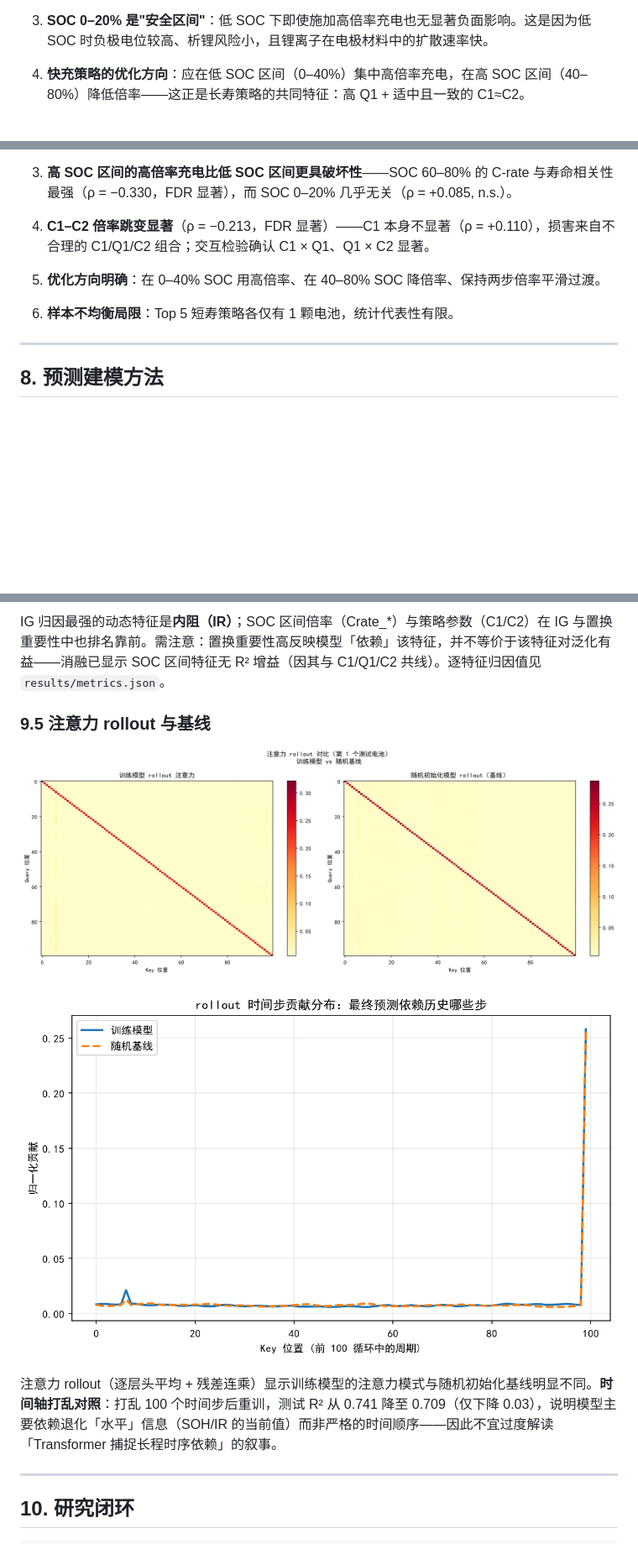
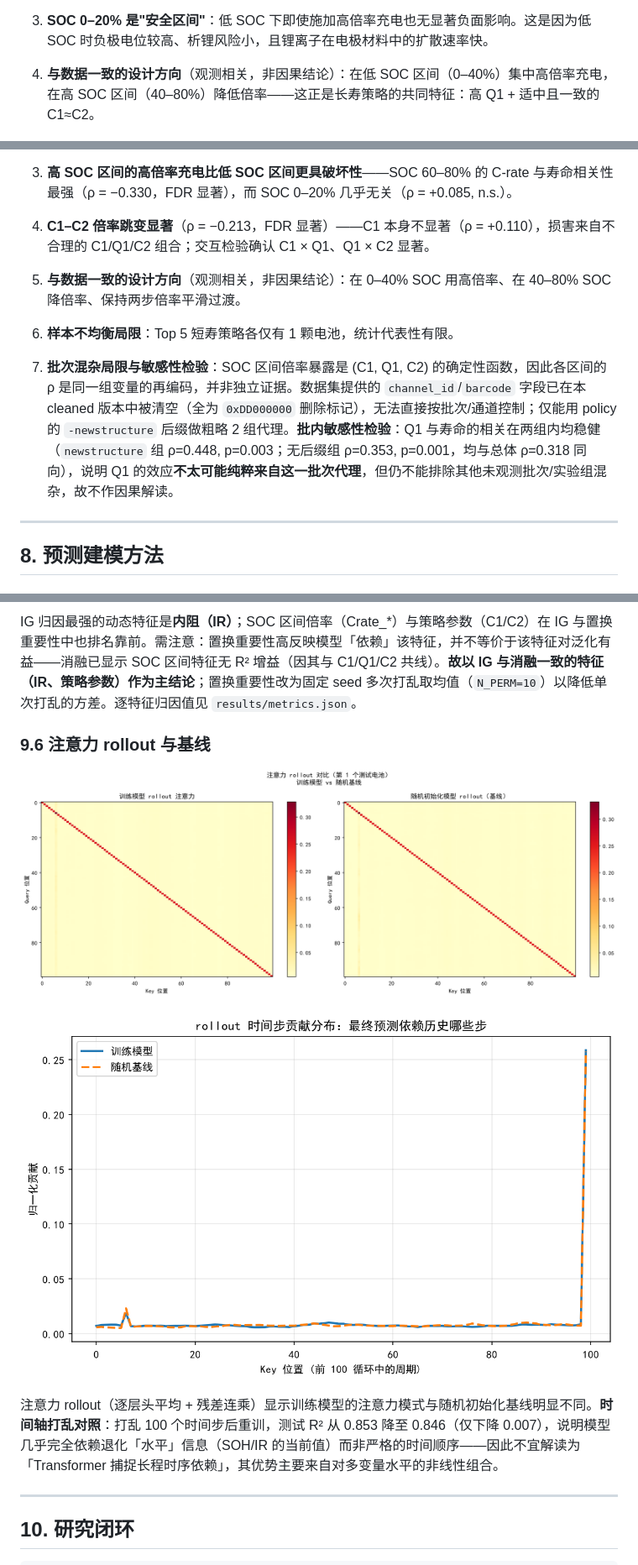
Before and after one commit to JasonLi-Arrebol345561/Transformer-LSTM-based-Battery-Remaining-Useful-Life-Prediction-with-Explainable-AI, a Markdown page: Battery Analysis Report.md, 3 parts joined by grey strips. Shown at 84% size. GitHub-like rendering; pictures changed too: figures/attention_profile.png, figures/attention_rollout.png; blank space fills up the shorter version.

```diff
--- a/Battery Analysis Report.md
+++ b/Battery Analysis Report.md
@@ -199,7 +199,7 @@ Q1 是长寿与短寿策略之间差异最悬殊的参数：**长寿策略的 Q1
 
 3. **SOC 0–20% 是"安全区间"**：低 SOC 下即使施加高倍率充电也无显著负面影响。这是因为低 SOC 时负极电位较高、析锂风险小，且锂离子在电极材料中的扩散速率快。
 
-4. **快充策略的优化方向**：应在低 SOC 区间（0–40%）集中高倍率充电，在高 SOC 区间（40–80%）降低倍率——这正是长寿策略的共同特征：高 Q1 + 适中且一致的 C1≈C2。
+4. **与数据一致的设计方向**（观测相关，非因果结论）：在低 SOC 区间（0–40%）集中高倍率充电，在高 SOC 区间（40–80%）降低倍率——这正是长寿策略的共同特征：高 Q1 + 适中且一致的 C1≈C2。
 
 ![Spearman 散点图](figures/spearman_scatter.png)
 
@@ -254,9 +254,11 @@ C2 的损害作用**仅存在于低 Q1 条件下**（ρ=−0.482）。当 Q1 较
 
 4. **C1–C2 倍率跳变显著**（ρ = −0.213，FDR 显著）——C1 本身不显著（ρ = +0.110），损害来自不合理的 C1/Q1/C2 组合；交互检验确认 C1 × Q1、Q1 × C2 显著。
 
-5. **优化方向明确**：在 0–40% SOC 用高倍率、在 40–80% SOC 降倍率、保持两步倍率平滑过渡。
+5. **与数据一致的设计方向**（观测相关，非因果结论）：在 0–40% SOC 用高倍率、在 40–80% SOC 降倍率、保持两步倍率平滑过渡。
 
 6. **样本不均衡局限**：Top 5 短寿策略各仅有 1 颗电池，统计代表性有限。
+
+7. **批次混杂局限与敏感性检验**：SOC 区间倍率暴露是 (C1, Q1, C2) 的确定性函数，因此各区间的 ρ 是同一组变量的再编码，并非独立证据。数据集提供的 `channel_id`/`barcode` 字段已在本 cleaned 版本中被清空（全为 `0xDD000000` 删除标记），无法直接按批次/通道控制；仅能用 policy 的 `-newstructure` 后缀做粗略 2 组代理。**批内敏感性检验**：Q1 与寿命的相关在两组内均稳健（`newstructure` 组 ρ=0.448, p=0.003；无后缀组 ρ=0.353, p=0.001，均与总体 ρ=0.318 同向），说明 Q1 的效应**不太可能纯粹来自这一批次代理**，但仍不能排除其他未观测批次/实验组混杂，故不作因果解读。
 
 ---
 
@@ -363,15 +376,15 @@ Python 3.12, PyTorch 2.14 (CPU), scikit-learn, scipy, h5py。训练在 CPU 上
 
 ![置换重要性](figures/permutation_importance.png)
 
-IG 归因最强的动态特征是**内阻（IR）**；SOC 区间倍率（Crate\_*）与策略参数（C1/C2）在 IG 与置换重要性中也排名靠前。需注意：置换重要性高反映模型「依赖」该特征，并不等价于该特征对泛化有益——消融已显示 SOC 区间特征无 R² 增益（因其与 C1/Q1/C2 共线）。逐特征归因值见 `results/metrics.json`。
+IG 归因最强的动态特征是**内阻（IR）**；SOC 区间倍率（Crate\_*）与策略参数（C1/C2）在 IG 与置换重要性中也排名靠前。需注意：置换重要性高反映模型「依赖」该特征，并不等价于该特征对泛化有益——消融已显示 SOC 区间特征无 R² 增益（因其与 C1/Q1/C2 共线）。**故以 IG 与消融一致的特征（IR、策略参数）作为主结论**；置换重要性改为固定 seed 多次打乱取均值（`N_PERM=10`）以降低单次打乱的方差。逐特征归因值见 `results/metrics.json`。
 
-### 9.5 注意力 rollout 与基线
+### 9.6 注意力 rollout 与基线
 
 ![Attention rollout](figures/attention_rollout.png)
 
 ![Attention profile](figures/attention_profile.png)
 
-注意力 rollout（逐层头平均 + 残差连乘）显示训练模型的注意力模式与随机初始化基线明显不同。**时间轴打乱对照**：打乱 100 个时间步后重训，测试 R² 从 0.741 降至 0.709（仅下降 0.03），说明模型主要依赖退化「水平」信息（SOH/IR 的当前值）而非严格的时间顺序——因此不宜过度解读「Transformer 捕捉长程时序依赖」的叙事。
+注意力 rollout（逐层头平均 + 残差连乘）显示训练模型的注意力模式与随机初始化基线明显不同。**时间轴打乱对照**：打乱 100 个时间步后重训，测试 R² 从 0.853 降至 0.846（仅下降 0.007），说明模型几乎完全依赖退化「水平」信息（SOH/IR 的当前值）而非严格的时间顺序——因此不宜解读为「Transformer 捕捉长程时序依赖」，其优势主要来自对多变量水平的非线性组合。
 
 ---
 
```
Also changed, not shown: other parts of Battery Analysis Report.md (+34 -23 lines), README.md (+7 -7 lines), figures/feature_ablation.png, figures/ig_importance.png, figures/permutation_importance.png, figures/pred_vs_true.png, 10 other files.
